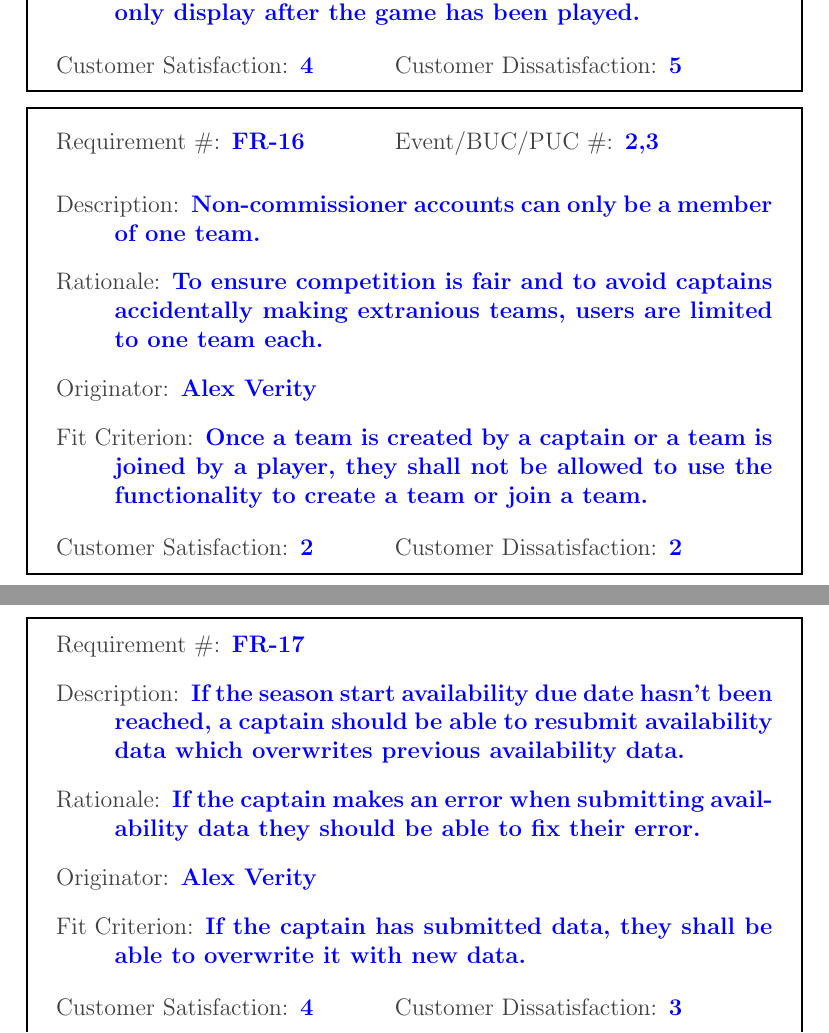
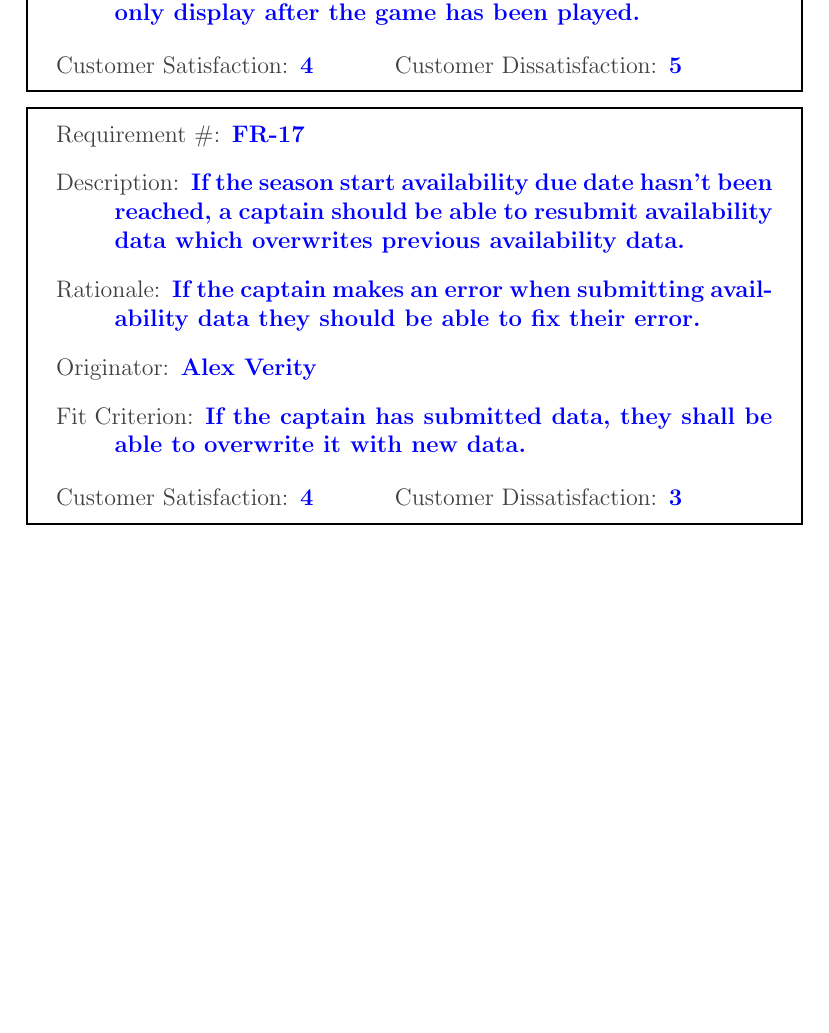
Before and after one commit to Nicholas-Fabugais-Inaba/Sandlot, a LaTeX document (docs/SRS-Volere/SRS.tex): two parts of pages 28 and 29 of 61 before the commit and part of page 28 of 61 after it, the two joined at a grey line, cut so that both start at the same text, the shorter picture padded with empty space. Compiled offline with pdfLaTeX.

Commit message:
Formatting changes.

```diff
--- a/docs/SRS-Volere/SRS.tex
+++ b/docs/SRS-Volere/SRS.tex
@@ -723,22 +723,6 @@ All necessary parts of this section were covered in section 6.
 \end{myreq}
 
 \begin{myreq}
-  \twoinline
-    {\reqno FR-16}
-    {\reqevent 2,3}
-  \reqdesc Non-commissioner accounts can only be a member of one team.
-  \reqrat To ensure competition is fair and to avoid captains accidentally
-  making extranious teams, users are limited to one team each.
-  \reqorig Alex Verity
-  \reqfit Once a team is created by a captain or a team is joined by a player,
-  they shall not be allowed to use the functionality to create a team or join
-  a team.
-  \twoinline
-    {\reqsatis 2}
-    {\reqdissat 2}
-\end{myreq}
-
-\begin{myreq}
   \reqno FR-17
   \reqdesc If the season start availability due date hasn't been reached, a
   captain should be able to resubmit availability data which overwrites
```
Also changed, not shown: docs/SRS-Volere/SRS.tex (3 more changed lines).
